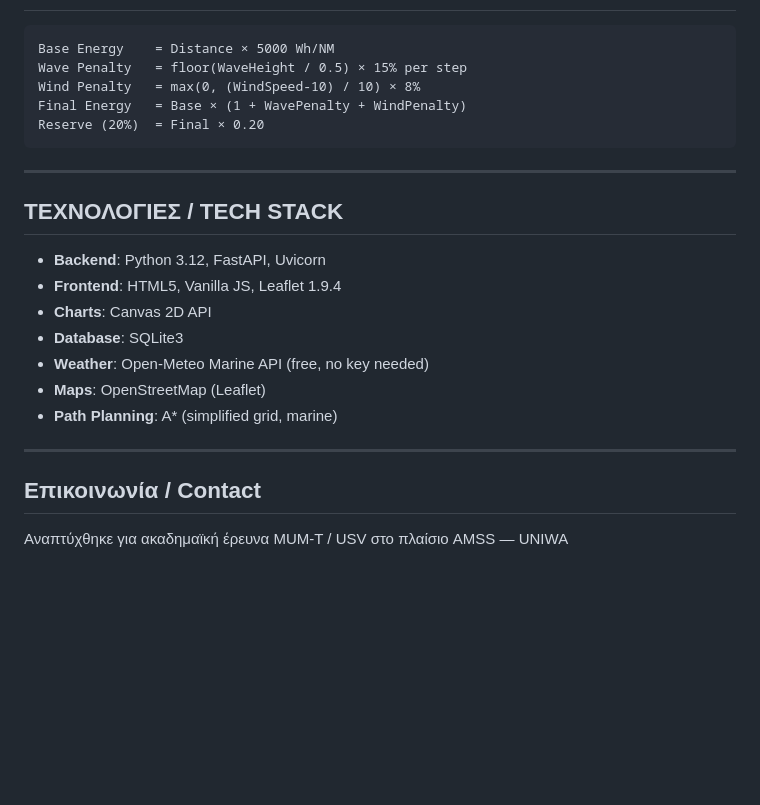
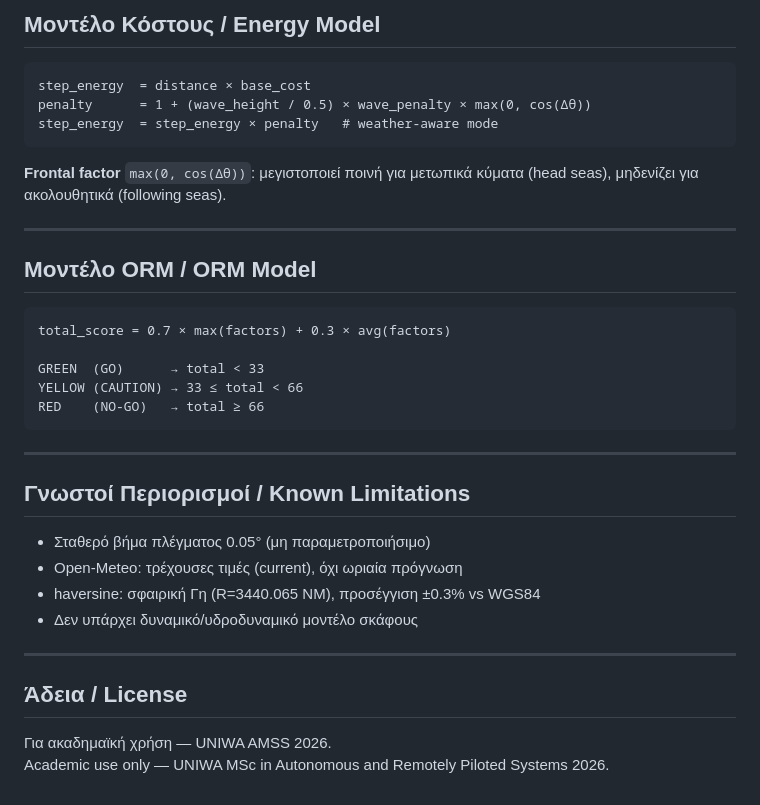
Before and after one commit to BabisVasileiou/USV-MISSION-PLANNER, a Markdown page: USV/README.md, the part around one of its changes. Drawn GitHub-style; blank space fills up the shorter version.

````diff
--- a/USV/README.md
+++ b/USV/README.md
@@ -131,26 +121,37 @@ usv_swarm_planner/
+## Μοντέλο Κόστους / Energy Model
 
 ```
-Base Energy    = Distance × 5000 Wh/NM
-Wave Penalty   = floor(WaveHeight / 0.5) × 15% per step
-Wind Penalty   = max(0, (WindSpeed-10) / 10) × 8%
-Final Energy   = Base × (1 + WavePenalty + WindPenalty)
-Reserve (20%)  = Final × 0.20
+step_energy  = distance × base_cost
+penalty      = 1 + (wave_height / 0.5) × wave_penalty × max(0, cos(Δθ))
+step_energy  = step_energy × penalty   # weather-aware mode
+```
+
+**Frontal factor** `max(0, cos(Δθ))`: μεγιστοποιεί ποινή για μετωπικά κύματα (head seas), μηδενίζει για ακολουθητικά (following seas).
+
+---
+
+## Μοντέλο ORM / ORM Model
+
+```
+total_score = 0.7 × max(factors) + 0.3 × avg(factors)
+
+GREEN  (GO)      → total < 33
+YELLOW (CAUTION) → 33 ≤ total < 66
+RED    (NO-GO)   → total ≥ 66
 ```
 
 ---
 
-## ΤΕΧΝΟΛΟΓΙΕΣ / TECH STACK
+## Γνωστοί Περιορισμοί / Known Limitations
 
-- **Backend**: Python 3.12, FastAPI, Uvicorn
-- **Frontend**: HTML5, Vanilla JS, Leaflet 1.9.4
-- **Charts**: Canvas 2D API
-- **Database**: SQLite3
-- **Weather**: Open-Meteo Marine API (free, no key needed)
-- **Maps**: OpenStreetMap (Leaflet)
-- **Path Planning**: A* (simplified grid, marine)
+- Σταθερό βήμα πλέγματος 0.05° (μη παραμετροποιήσιμο)
+- Open-Meteo: τρέχουσες τιμές (current), όχι ωριαία πρόγνωση
+- haversine: σφαιρική Γη (R=3440.065 NM), προσέγγιση ±0.3% vs WGS84
+- Δεν υπάρχει δυναμικό/υδροδυναμικό μοντέλο σκάφους
 
 ---
 
-## Επικοινωνία / Contact
+## Άδεια / License
 
-Αναπτύχθηκε για ακαδημαϊκή έρευνα MUM-T / USV στο πλαίσιο AMSS — UNIWA
+Για ακαδημαϊκή χρήση — UNIWA AMSS 2026.
+Academic use only — UNIWA MSc in Autonomous and Remotely Piloted Systems 2026.
````
Also changed, not shown: other parts of USV/README.md (+96 -106 lines).
